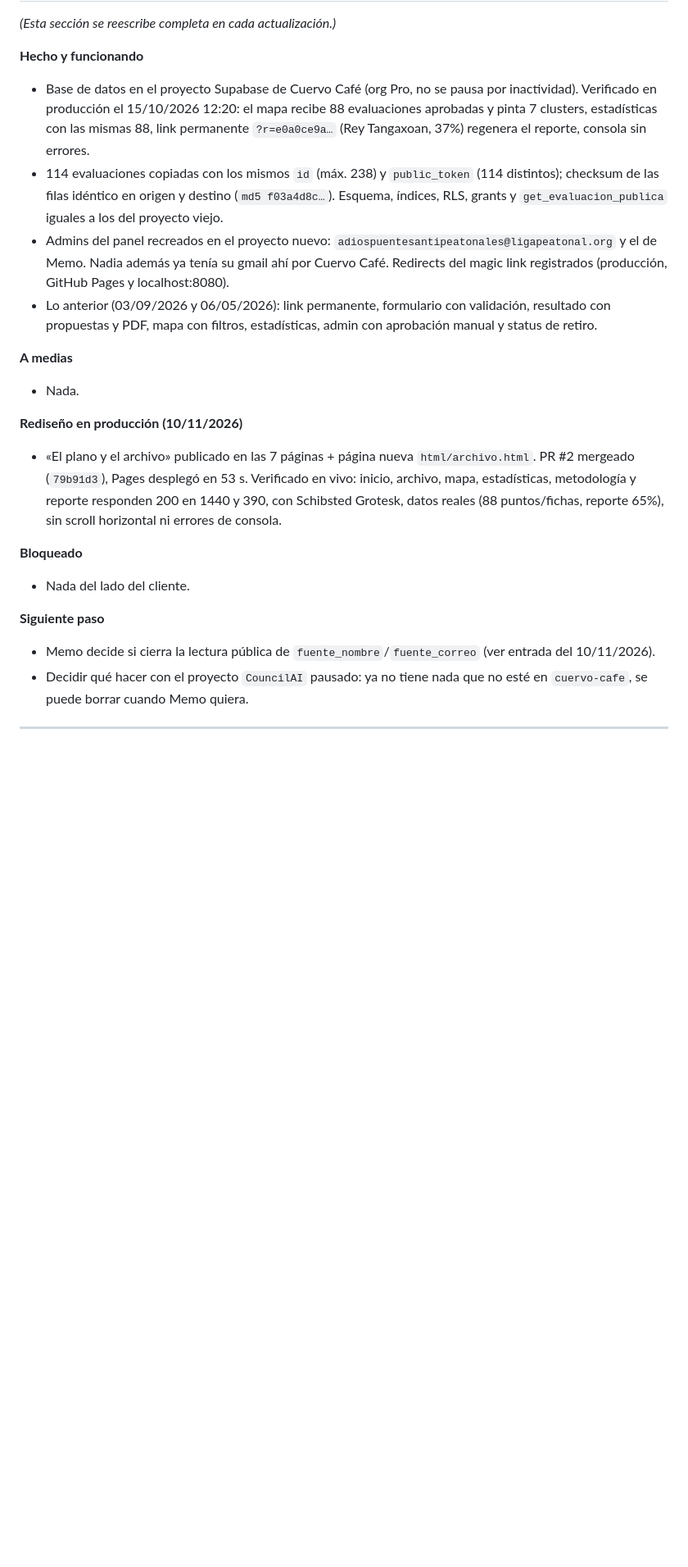
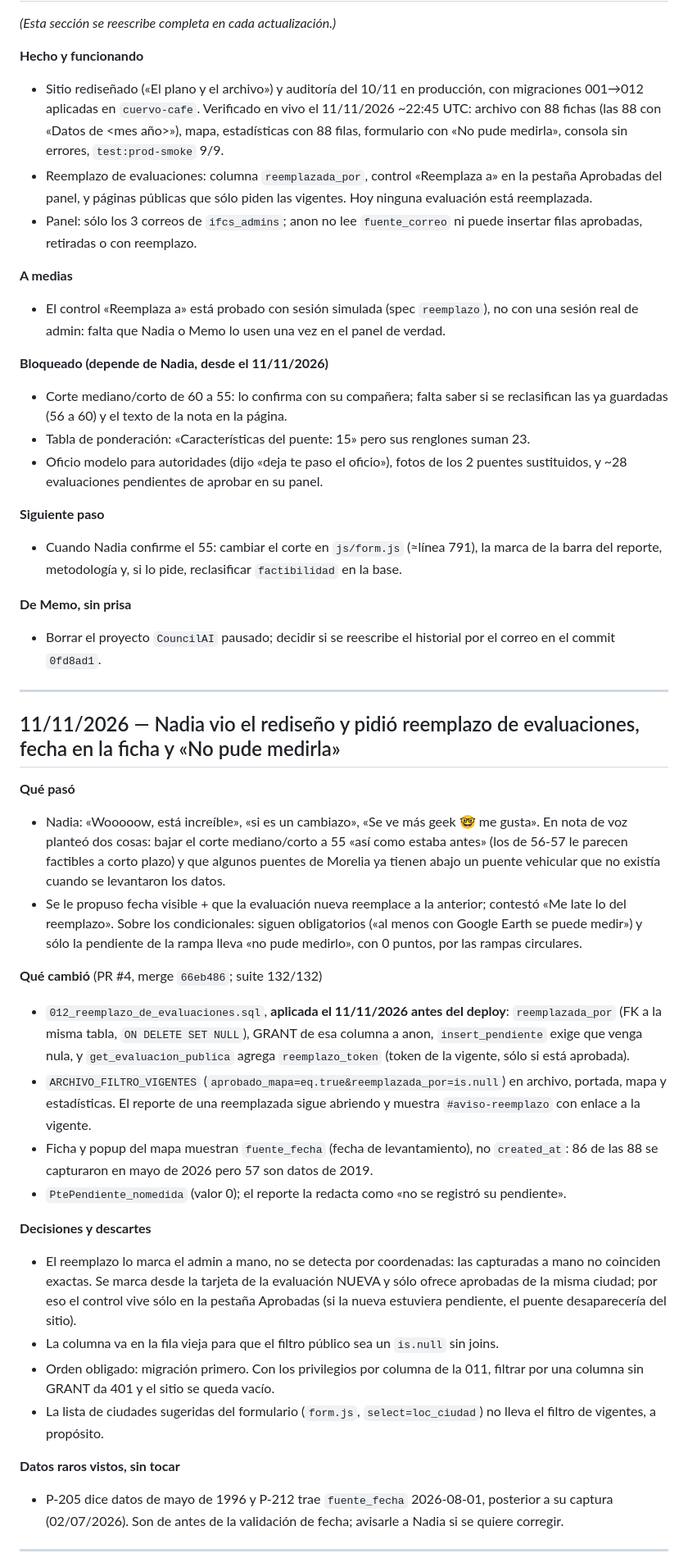
Before and after one commit to nadiafigo/Calculadora-del-IFCS, a Markdown page: BITACORA.md, the part around one of its changes. Shown at 82% size. Rendered like a GitHub page; blank space fills up the shorter version.

Commit message:
docs(bitacora): reemplazo de evaluaciones, fecha en la ficha y «No pude medirla» (11 nov 2026)
Co-Authored-By: Claude Fable 5.2 <noreply@anthropic.com>
Claude-Session: https://claude.ai/code/session_01H9R9W9JZyBJTE2JkFoJmJG

```diff
--- a/BITACORA.md
+++ b/BITACORA.md
@@ -11,23 +11,46 @@
 *(Esta sección se reescribe completa en cada actualización.)*
 
 **Hecho y funcionando**
-- Base de datos en el proyecto Supabase de Cuervo Café (org Pro, no se pausa por inactividad). Verificado en producción el 15/10/2026 12:20: el mapa recibe 88 evaluaciones aprobadas y pinta 7 clusters, estadísticas con las mismas 88, link permanente `?r=e0a0ce9a…` (Rey Tangaxoan, 37%) regenera el reporte, consola sin errores.
-- 114 evaluaciones copiadas con los mismos `id` (máx. 238) y `public_token` (114 distintos); checksum de las filas idéntico en origen y destino (`md5 f03a4d8c…`). Esquema, índices, RLS, grants y `get_evaluacion_publica` iguales a los del proyecto viejo.
-- Admins del panel recreados en el proyecto nuevo: `adiospuentesantipeatonales@ligapeatonal.org` y el de Memo. Nadia además ya tenía su gmail ahí por Cuervo Café. Redirects del magic link registrados (producción, GitHub Pages y localhost:8080).
-- Lo anterior (03/09/2026 y 06/05/2026): link permanente, formulario con validación, resultado con propuestas y PDF, mapa con filtros, estadísticas, admin con aprobación manual y status de retiro.
+- Sitio rediseñado («El plano y el archivo») y auditoría del 10/11 en producción, con migraciones 001→012 aplicadas en `cuervo-cafe`. Verificado en vivo el 11/11/2026 ~22:45 UTC: archivo con 88 fichas (las 88 con «Datos de <mes año>»), mapa, estadísticas con 88 filas, formulario con «No pude medirla», consola sin errores, `test:prod-smoke` 9/9.
+- Reemplazo de evaluaciones: columna `reemplazada_por`, control «Reemplaza a» en la pestaña Aprobadas del panel, y páginas públicas que sólo piden las vigentes. Hoy ninguna evaluación está reemplazada.
+- Panel: sólo los 3 correos de `ifcs_admins`; anon no lee `fuente_correo` ni puede insertar filas aprobadas, retiradas o con reemplazo.
 
 **A medias**
-- Nada.
+- El control «Reemplaza a» está probado con sesión simulada (spec `reemplazo`), no con una sesión real de admin: falta que Nadia o Memo lo usen una vez en el panel de verdad.
 
-**Rediseño en producción (10/11/2026)**
-- «El plano y el archivo» publicado en las 7 páginas + página nueva `html/archivo.html`. PR #2 mergeado (`79b91d3`), Pages desplegó en 53 s. Verificado en vivo: inicio, archivo, mapa, estadísticas, metodología y reporte responden 200 en 1440 y 390, con Schibsted Grotesk, datos reales (88 puntos/fichas, reporte 65%), sin scroll horizontal ni errores de consola.
-
-**Bloqueado**
-- Nada del lado del cliente.
+**Bloqueado (depende de Nadia, desde el 11/11/2026)**
+- Corte mediano/corto de 60 a 55: lo confirma con su compañera; falta saber si se reclasifican las ya guardadas (56 a 60) y el texto de la nota en la página.
+- Tabla de ponderación: «Características del puente: 15» pero sus renglones suman 23.
+- Oficio modelo para autoridades (dijo «deja te paso el oficio»), fotos de los 2 puentes sustituidos, y ~28 evaluaciones pendientes de aprobar en su panel.
 
 **Siguiente paso**
-- Memo decide si cierra la lectura pública de `fuente_nombre`/`fuente_correo` (ver entrada del 10/11/2026).
-- Decidir qué hacer con el proyecto `CouncilAI` pausado: ya no tiene nada que no esté en `cuervo-cafe`, se puede borrar cuando Memo quiera.
+- Cuando Nadia confirme el 55: cambiar el corte en `js/form.js` (≈línea 791), la marca de la barra del reporte, metodología y, si lo pide, reclasificar `factibilidad` en la base.
+
+**De Memo, sin prisa**
+- Borrar el proyecto `CouncilAI` pausado; decidir si se reescribe el historial por el correo en el commit `0fd8ad1`.
+
+---
+
+## 11/11/2026 — Nadia vio el rediseño y pidió reemplazo de evaluaciones, fecha en la ficha y «No pude medirla»
+
+**Qué pasó**
+- Nadia: «Wooooow, está increíble», «si es un cambiazo», «Se ve más geek 🤓 me gusta». En nota de voz planteó dos cosas: bajar el corte mediano/corto a 55 «así como estaba antes» (los de 56-57 le parecen factibles a corto plazo) y que algunos puentes de Morelia ya tienen abajo un puente vehicular que no existía cuando se levantaron los datos.
+- Se le propuso fecha visible + que la evaluación nueva reemplace a la anterior; contestó «Me late lo del reemplazo». Sobre los condicionales: siguen obligatorios («al menos con Google Earth se puede medir») y sólo la pendiente de la rampa lleva «no pude medirlo», con 0 puntos, por las rampas circulares.
+
+**Qué cambió** (PR #4, merge `66eb486`; suite 132/132)
+- `012_reemplazo_de_evaluaciones.sql`, **aplicada el 11/11/2026 antes del deploy**: `reemplazada_por` (FK a la misma tabla, `ON DELETE SET NULL`), GRANT de esa columna a anon, `insert_pendiente` exige que venga nula, y `get_evaluacion_publica` agrega `reemplazo_token` (token de la vigente, sólo si está aprobada).
+- `ARCHIVO_FILTRO_VIGENTES` (`aprobado_mapa=eq.true&reemplazada_por=is.null`) en archivo, portada, mapa y estadísticas. El reporte de una reemplazada sigue abriendo y muestra `#aviso-reemplazo` con enlace a la vigente.
+- Ficha y popup del mapa muestran `fuente_fecha` (fecha de levantamiento), no `created_at`: 86 de las 88 se capturaron en mayo de 2026 pero 57 son datos de 2019.
+- `PtePendiente_nomedida` (valor 0); el reporte la redacta como «no se registró su pendiente».
+
+**Decisiones y descartes**
+- El reemplazo lo marca el admin a mano, no se detecta por coordenadas: las capturadas a mano no coinciden exactas. Se marca desde la tarjeta de la evaluación NUEVA y sólo ofrece aprobadas de la misma ciudad; por eso el control vive sólo en la pestaña Aprobadas (si la nueva estuviera pendiente, el puente desaparecería del sitio).
+- La columna va en la fila vieja para que el filtro público sea un `is.null` sin joins.
+- Orden obligado: migración primero. Con los privilegios por columna de la 011, filtrar por una columna sin GRANT da 401 y el sitio se queda vacío.
+- La lista de ciudades sugeridas del formulario (`form.js`, `select=loc_ciudad`) no lleva el filtro de vigentes, a propósito.
+
+**Datos raros vistos, sin tocar**
+- P-205 dice datos de mayo de 1996 y P-212 trae `fuente_fecha` 2026-08-01, posterior a su captura (02/07/2026). Son de antes de la validación de fecha; avisarle a Nadia si se quiere corregir.
 
 ---
 
```
Also changed, not shown: other parts of BITACORA.md (+1 -1 lines).
